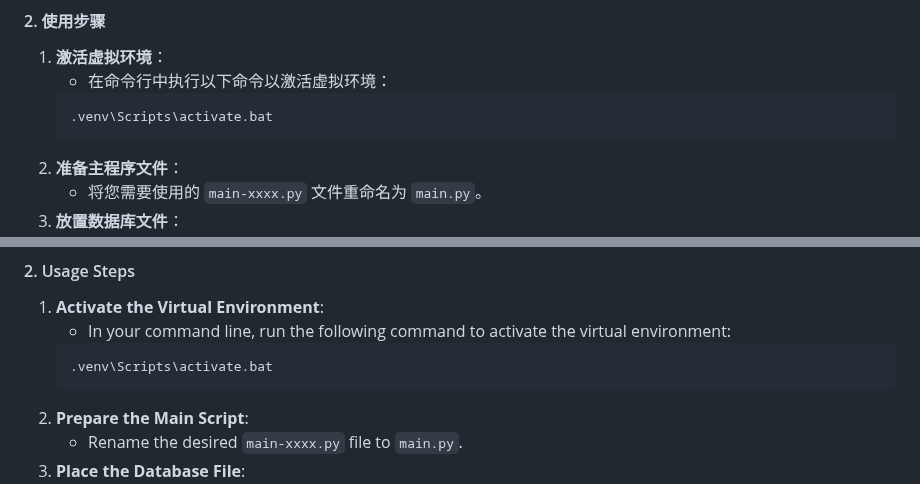
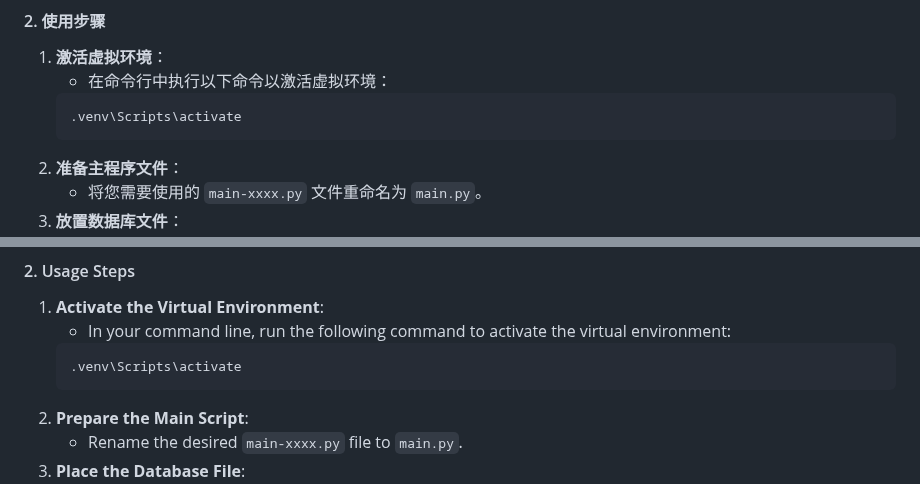
Before and after one commit to star-picker/QQNT-Database-Export-Tool, a Markdown page: README.md, 2 parts joined by grey strips. GitHub-like rendering.

````diff
--- a/README.md
+++ b/README.md
@@ -74,7 +74,7 @@ A Python based tool for exporting chat history from a decrypted QQNT database.
       * 在命令行中执行以下命令以激活虚拟环境：
     <!-- end list -->
     ```bash
-    .venv\Scripts\activate.bat
+    .venv\Scripts\activate
     ```
 2.  **准备主程序文件**：
       * 将您需要使用的 `main-xxxx.py` 文件重命名为 `main.py`。
@@ -173,7 +173,7 @@ Before using this tool, you need to decrypt your QQNT database. The following st
       * In your command line, run the following command to activate the virtual environment:
     <!-- end list -->
     ```bash
-    .venv\Scripts\activate.bat
+    .venv\Scripts\activate
     ```
 2.  **Prepare the Main Script**:
       * Rename the desired `main-xxxx.py` file to `main.py`.
````
